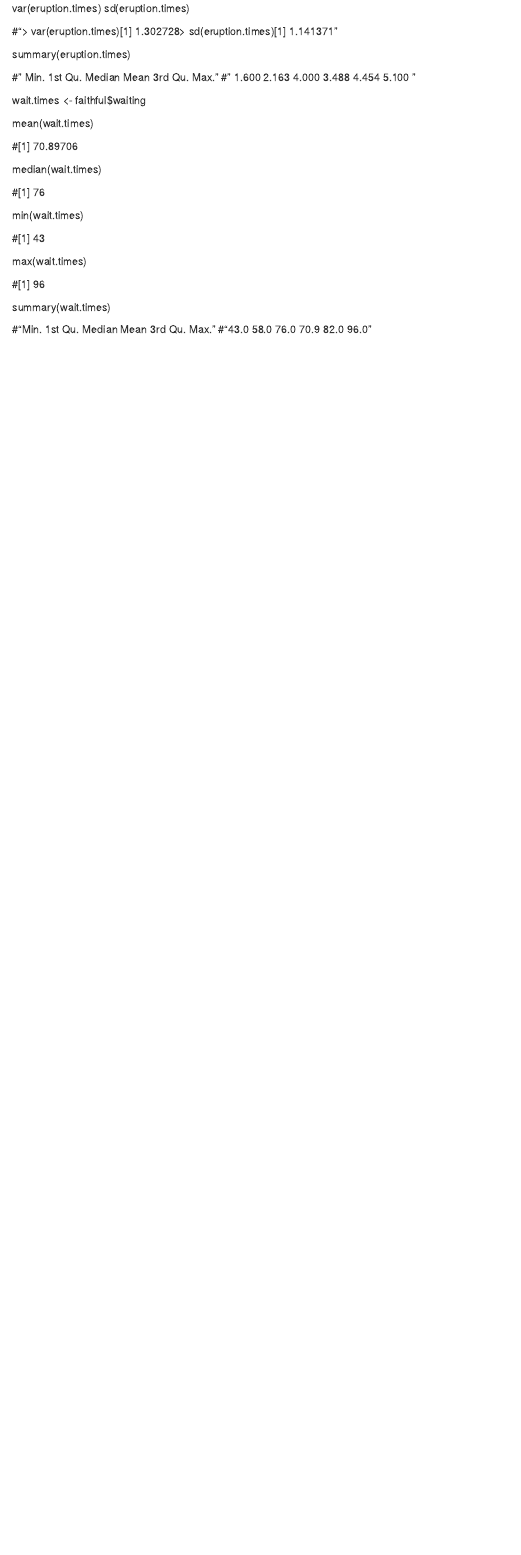
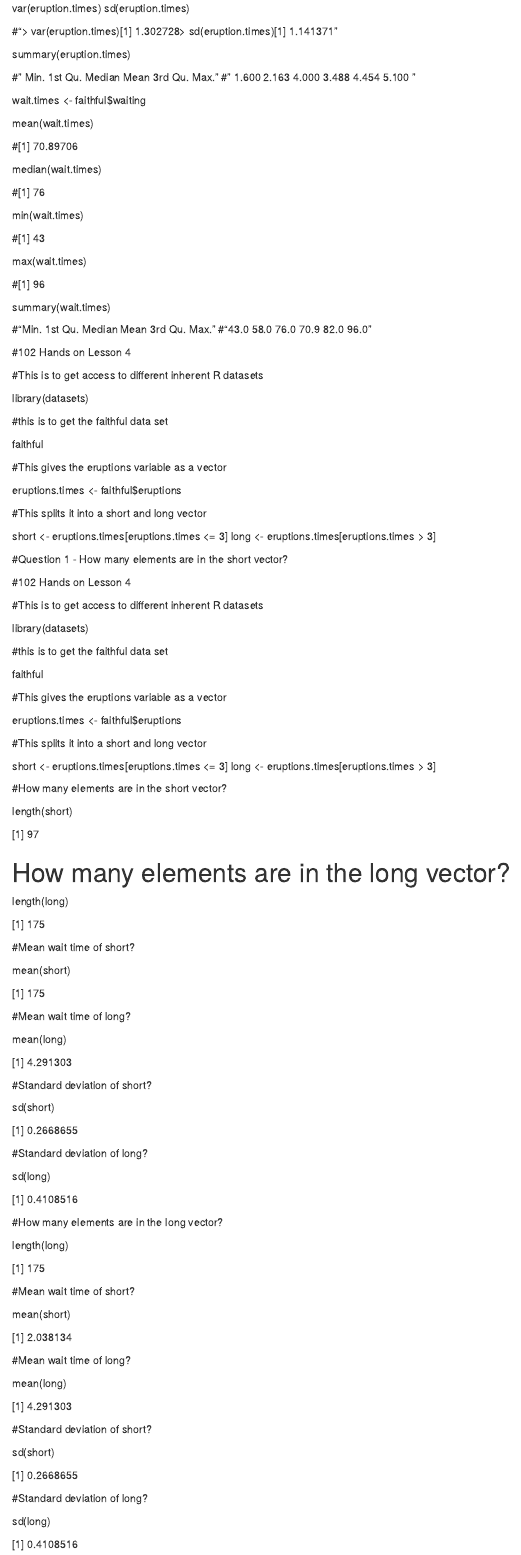
Before and after one commit to programeralebrije/Creating-and-Accessing-Vectors, an R Markdown document (Vectors and sample statistics.Rmd): the page in a window 1100 px wide, from 3300 px down. Rendered offline with R 4.5, knitr and Pandoc, with nearby package versions.

Commit message:
final proyect

```diff
--- a/Vectors and sample statistics.Rmd
+++ b/Vectors and sample statistics.Rmd
@@ -470,3 +470,109 @@ summary(wait.times)
 
 #"Min. 1st Qu.  Median    Mean 3rd Qu.    Max. "
 #"43.0    58.0    76.0    70.9    82.0    96.0 "
+
+#102 Hands on Lesson 4
+
+#This is to get access to different inherent R datasets
+
+library(datasets)
+
+#this is to get the faithful data set
+
+faithful
+
+#This gives the eruptions variable as a vector
+
+eruptions.times <- faithful$eruptions
+
+#This splits it into a short and long vector
+
+short <- eruptions.times[eruptions.times <= 3]
+long <- eruptions.times[eruptions.times > 3]
+
+#Question 1 - How many elements are in the short vector?
+
+#102 Hands on Lesson 4
+
+#This is to get access to different inherent R datasets
+
+library(datasets)
+
+#this is to get the faithful data set
+
+faithful
+
+#This gives the eruptions variable as a vector
+
+eruptions.times <- faithful$eruptions
+
+#This splits it into a short and long vector
+
+short <- eruptions.times[eruptions.times <= 3]
+long <- eruptions.times[eruptions.times > 3]
+
+#How many elements are in the short vector?
+
+length(short)
+
+[1] 97
+
+# How many elements are in the long vector?
+
+length(long)
+
+[1] 175
+
+#Mean wait time of short?
+
+mean(short)
+
+[1] 175
+
+#Mean wait time of long?
+
+mean(long)
+
+[1] 4.291303
+
+#Standard deviation of short?
+
+sd(short)
+
+[1] 0.2668655
+
+#Standard deviation of long?
+
+sd(long)
+
+[1] 0.4108516
+
+#How many elements are in the long vector?
+
+length(long)
+
+[1] 175
+
+#Mean wait time of short?
+
+mean(short)
+
+[1] 2.038134
+
+#Mean wait time of long?
+
+mean(long)
+
+[1] 4.291303
+
+#Standard deviation of short?
+
+sd(short)
+
+[1] 0.2668655
+
+#Standard deviation of long?
+
+sd(long)
+
+[1] 0.4108516
```
